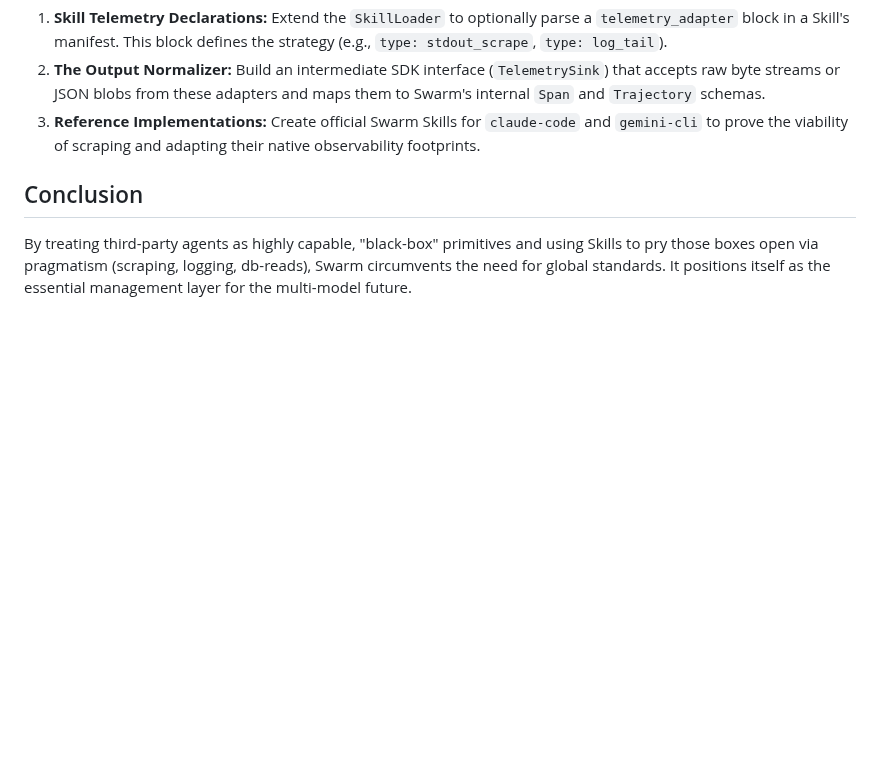
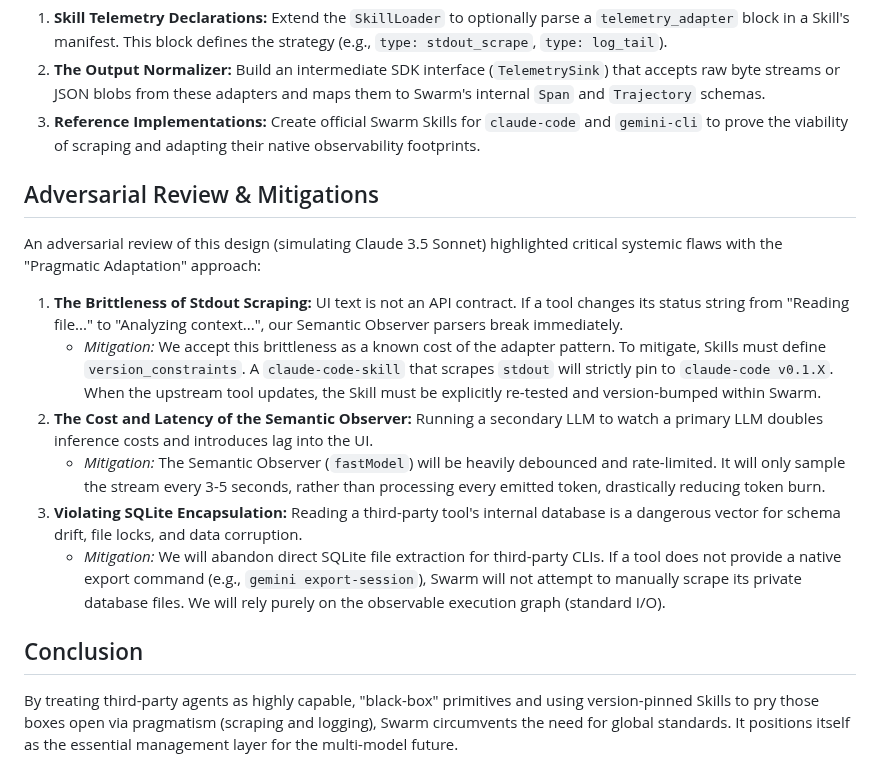
Before and after one commit to dewitt/swarm, a Markdown page: docs/design/25-universal-agent-observability.md, the part around the change. GitHub-like rendering; blank space fills up the shorter version.

Commit message:
docs(design): incorporate claude critique into universal observability

```diff
--- a/docs/design/25-universal-agent-observability.md
+++ b/docs/design/25-universal-agent-observability.md
@@ -57,6 +57,17 @@ If an agent (like ADK Python) uses its own local SQLite database for session his
 2. **The Output Normalizer:** Build an intermediate SDK interface (`TelemetrySink`) that accepts raw byte streams or JSON blobs from these adapters and maps them to Swarm's internal `Span` and `Trajectory` schemas.
 3. **Reference Implementations:** Create official Swarm Skills for `claude-code` and `gemini-cli` to prove the viability of scraping and adapting their native observability footprints.
 
+## Adversarial Review & Mitigations
+
+An adversarial review of this design (simulating Claude 3.5 Sonnet) highlighted critical systemic flaws with the "Pragmatic Adaptation" approach:
+
+1. **The Brittleness of Stdout Scraping:** UI text is not an API contract. If a tool changes its status string from "Reading file..." to "Analyzing context...", our Semantic Observer parsers break immediately.
+   * *Mitigation:* We accept this brittleness as a known cost of the adapter pattern. To mitigate, Skills must define `version_constraints`. A `claude-code-skill` that scrapes `stdout` will strictly pin to `claude-code v0.1.X`. When the upstream tool updates, the Skill must be explicitly re-tested and version-bumped within Swarm.
+2. **The Cost and Latency of the Semantic Observer:** Running a secondary LLM to watch a primary LLM doubles inference costs and introduces lag into the UI.
+   * *Mitigation:* The Semantic Observer (`fastModel`) will be heavily debounced and rate-limited. It will only sample the stream every 3-5 seconds, rather than processing every emitted token, drastically reducing token burn.
+3. **Violating SQLite Encapsulation:** Reading a third-party tool's internal database is a dangerous vector for schema drift, file locks, and data corruption.
+   * *Mitigation:* We will abandon direct SQLite file extraction for third-party CLIs. If a tool does not provide a native export command (e.g., `gemini export-session`), Swarm will not attempt to manually scrape its private database files. We will rely purely on the observable execution graph (standard I/O).
+
 ## Conclusion
 
-By treating third-party agents as highly capable, "black-box" primitives and using Skills to pry those boxes open via pragmatism (scraping, logging, db-reads), Swarm circumvents the need for global standards. It positions itself as the essential management layer for the multi-model future.
+By treating third-party agents as highly capable, "black-box" primitives and using version-pinned Skills to pry those boxes open via pragmatism (scraping and logging), Swarm circumvents the need for global standards. It positions itself as the essential management layer for the multi-model future.
```
